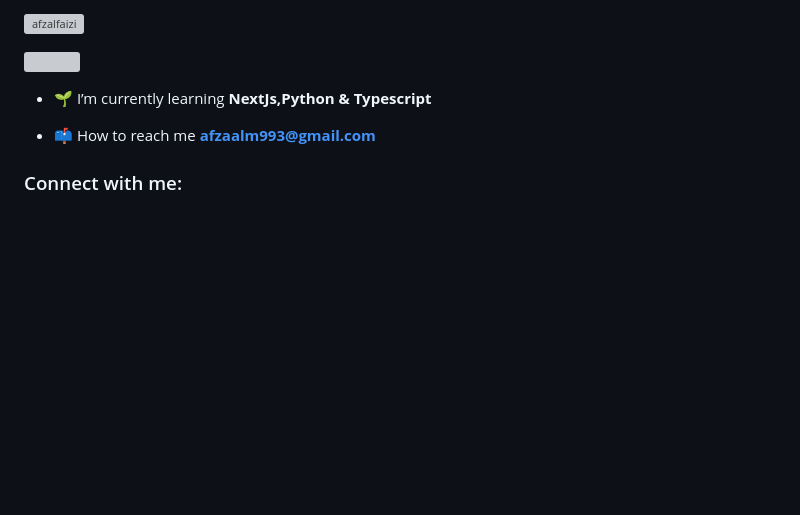
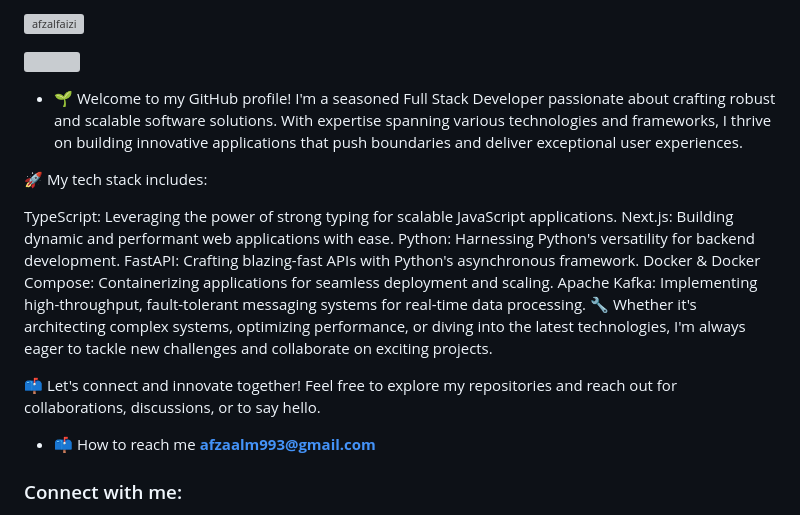
Before and after one commit to Afzalfaizi/Afzalfaizi, a Markdown page: README.md, the part around the change. Rendered like a GitHub page; blank space fills up the shorter version; grey boxes are pictures that could not be loaded.

```diff
--- a/README.md
+++ b/README.md
@@ -5,7 +5,19 @@
 
 <p align="left"> <a href="https://twitter.com/" target="blank"><img src="https://img.shields.io/twitter/follow/?logo=twitter&style=for-the-badge" alt="" /></a> </p>
 
-- 🌱 I’m currently learning **NextJs,Python & Typescript**
+- 🌱 Welcome to my GitHub profile! I'm a seasoned Full Stack Developer passionate about crafting robust and scalable software solutions. With expertise spanning various technologies and frameworks, I thrive on building innovative applications that push boundaries and deliver exceptional user experiences.
+
+🚀 My tech stack includes:
+
+TypeScript: Leveraging the power of strong typing for scalable JavaScript applications.
+Next.js: Building dynamic and performant web applications with ease.
+Python: Harnessing Python's versatility for backend development.
+FastAPI: Crafting blazing-fast APIs with Python's asynchronous framework.
+Docker & Docker Compose: Containerizing applications for seamless deployment and scaling.
+Apache Kafka: Implementing high-throughput, fault-tolerant messaging systems for real-time data processing.
+🔧 Whether it's architecting complex systems, optimizing performance, or diving into the latest technologies, I'm always eager to tackle new challenges and collaborate on exciting projects.
+
+📫 Let's connect and innovate together! Feel free to explore my repositories and reach out for collaborations, discussions, or to say hello.
 
 - 📫 How to reach me **afzaalm993@gmail.com**
 
```
